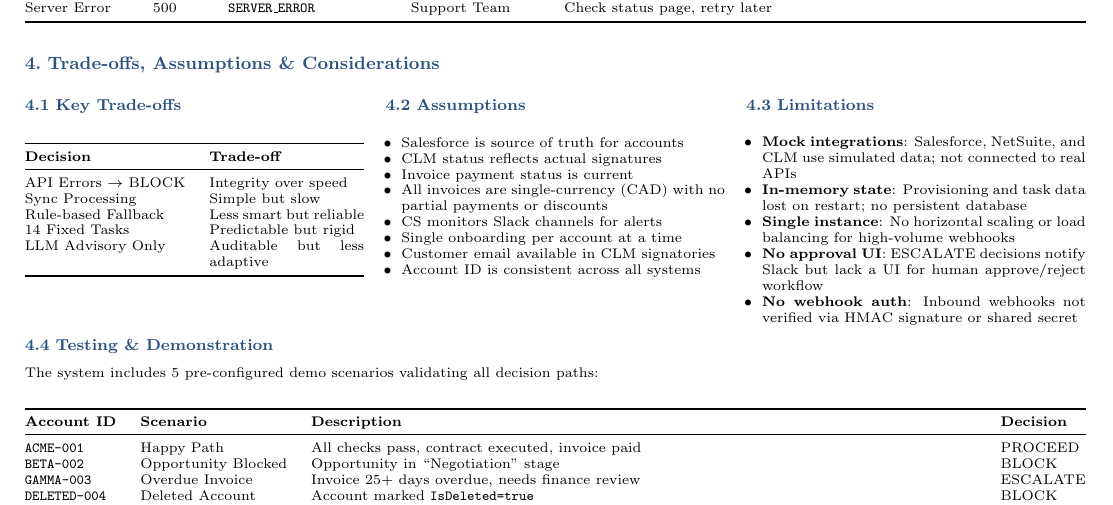
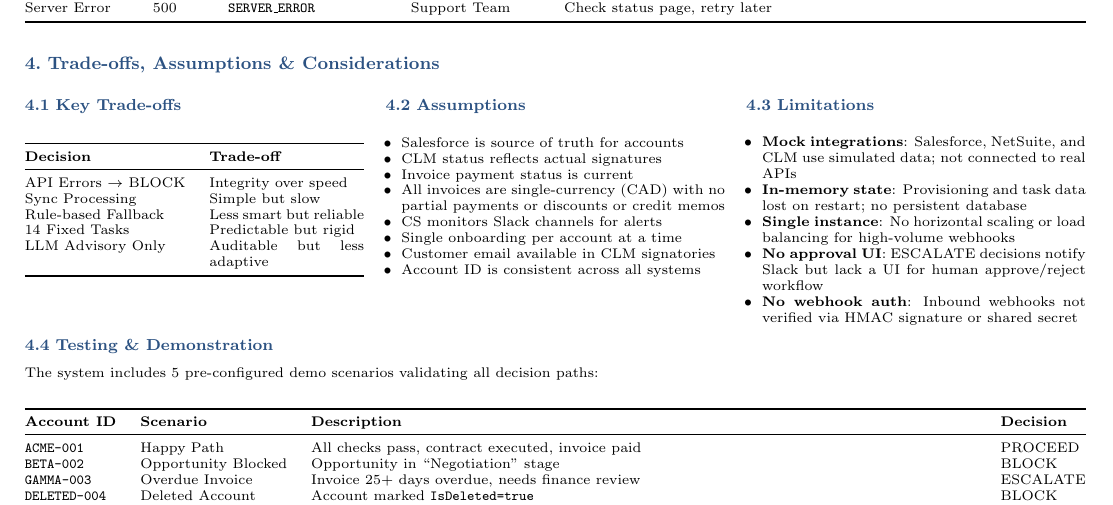
Before and after one commit to alyab16/Enterprise-Agents-Solutions-Case-Study, a LaTeX document (solution_design/Solution_Design_Document.tex): part of page 2 of 3, cut so that both start at the same text. Compiled offline with pdfLaTeX.

Commit message:
Added important financial scenarios as potential improvements in the README. And updated the solution design document accordingly

```diff
--- a/solution_design/Solution_Design_Document.tex
+++ b/solution_design/Solution_Design_Document.tex
@@ -301,7 +301,7 @@ LLM Advisory Only & Auditable but less adaptive \\
 \item Salesforce is source of truth for accounts
 \item CLM status reflects actual signatures
 \item Invoice payment status is current
-\item All invoices are single-currency (CAD) with no partial payments or discounts
+\item All invoices are single-currency (CAD) with no partial payments or discounts or credit memos
 \item CS monitors Slack channels for alerts
 \item Single onboarding per account at a time
 \item Customer email available in CLM signatories
```
Also changed, not shown: README.md, solution_design/Solution_Design_Document.pdf, 1 other file.
